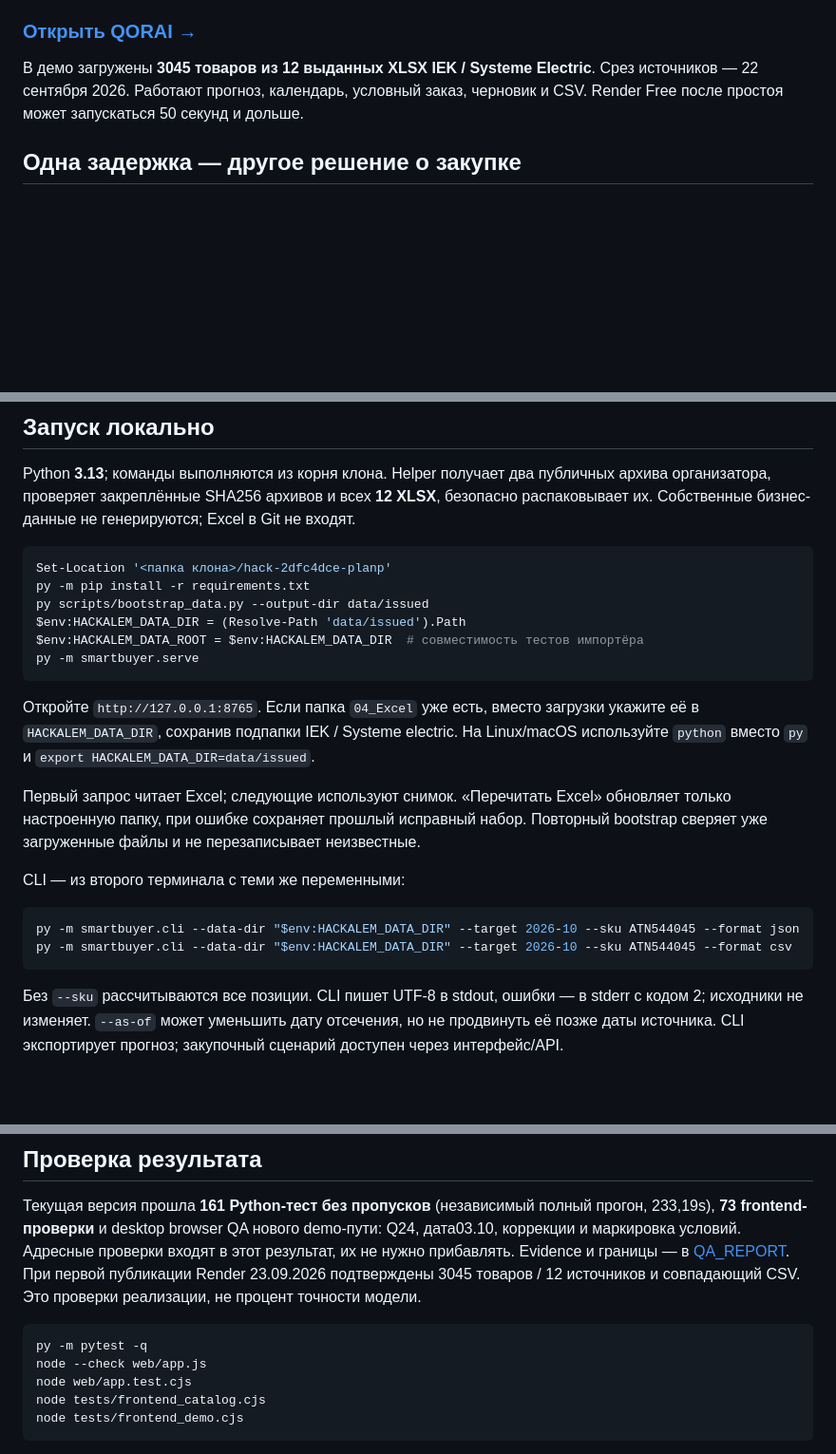
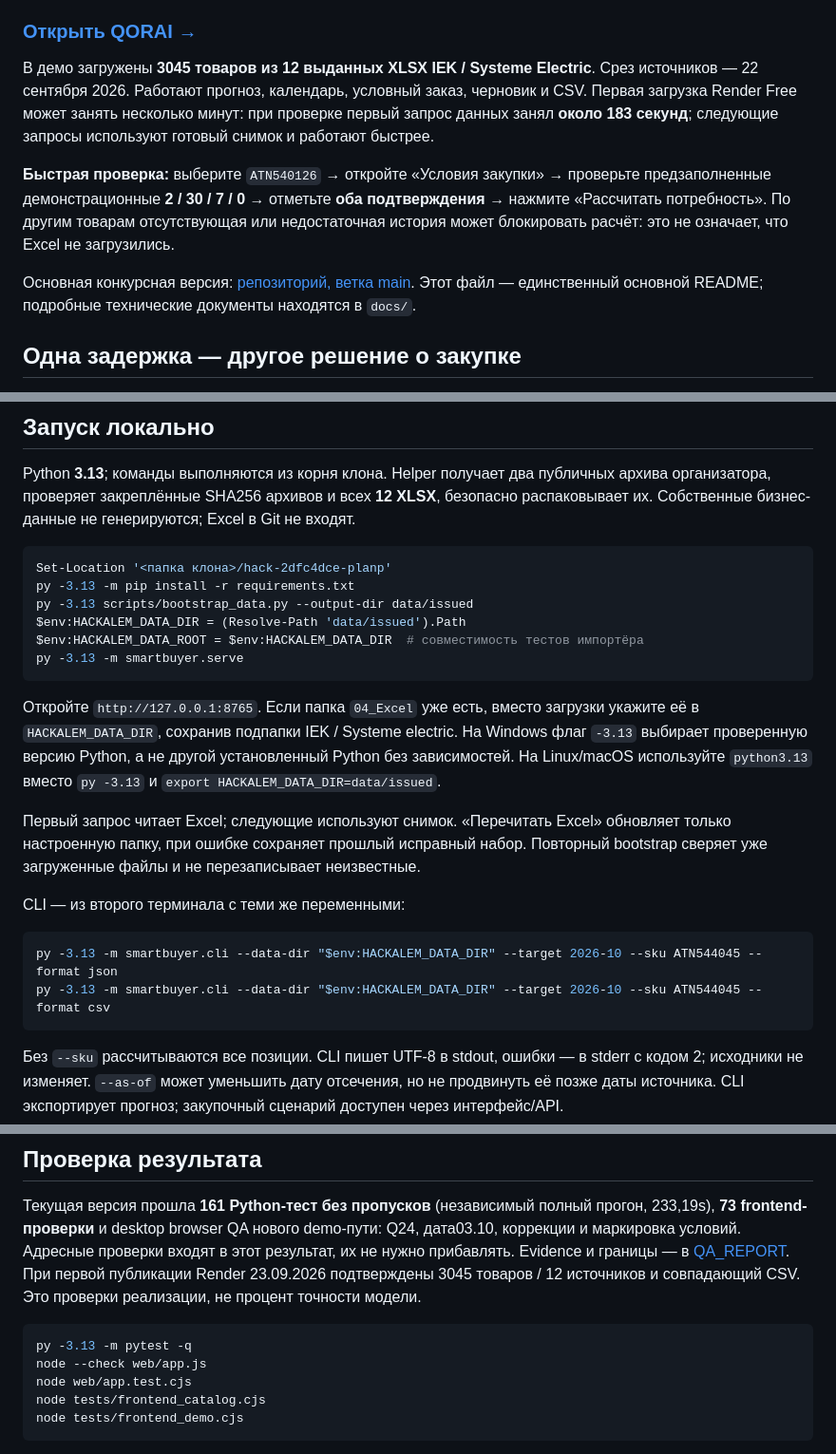
Before and after one commit to BAITC-Hacks/hack-2dfc4dce-planp, a Markdown page: README.md, 3 parts joined by grey strips. Shown at 95% size. GitHub-like rendering; blank space fills up the shorter version.

Commit message:
docs: finalize QORAI README and Python 3.13 quick start

````diff
--- a/README.md
+++ b/README.md
@@ -13,7 +13,11 @@ QORAI помогает закупщику решить, **что и скольк
 
 ### [Открыть QORAI →](https://qorai.onrender.com)
 
-В демо загружены **3045 товаров из 12 выданных XLSX IEK / Systeme Electric**. Срез источников — 22 сентября 2026. Работают прогноз, календарь, условный заказ, черновик и CSV. Render Free после простоя может запускаться 50 секунд и дольше.
+В демо загружены **3045 товаров из 12 выданных XLSX IEK / Systeme Electric**. Срез источников — 22 сентября 2026. Работают прогноз, календарь, условный заказ, черновик и CSV. Первая загрузка Render Free может занять несколько минут: при проверке первый запрос данных занял **около 183 секунд**; следующие запросы используют готовый снимок и работают быстрее.
+
+**Быстрая проверка:** выберите `ATN540126` → откройте «Условия закупки» → проверьте предзаполненные демонстрационные **2 / 30 / 7 / 0** → отметьте **оба подтверждения** → нажмите «Рассчитать потребность». По другим товарам отсутствующая или недостаточная история может блокировать расчёт: это не означает, что Excel не загрузились.
+
+Основная конкурсная версия: [репозиторий, ветка main](https://github.com/BAITC-Hacks/hack-2dfc4dce-planp/tree/main). Этот файл — единственный основной README; подробные технические документы находятся в `docs/`.
 
 ## Одна задержка — другое решение о закупке
 
@@ -38,22 +42,22 @@ Python **3.13**; команды выполняются из корня клон
 
 ```powershell
 Set-Location '<папка клона>/hack-2dfc4dce-planp'
-py -m pip install -r requirements.txt
-py scripts/bootstrap_data.py --output-dir data/issued
+py -3.13 -m pip install -r requirements.txt
+py -3.13 scripts/bootstrap_data.py --output-dir data/issued
 $env:HACKALEM_DATA_DIR = (Resolve-Path 'data/issued').Path
 $env:HACKALEM_DATA_ROOT = $env:HACKALEM_DATA_DIR  # совместимость тестов импортёра
-py -m smartbuyer.serve
+py -3.13 -m smartbuyer.serve
 ```
 
-Откройте `http://127.0.0.1:8765`. Если папка `04_Excel` уже есть, вместо загрузки укажите её в `HACKALEM_DATA_DIR`, сохранив подпапки IEK / Systeme electric. На Linux/macOS используйте `python` вместо `py` и `export HACKALEM_DATA_DIR=data/issued`.
+Откройте `http://127.0.0.1:8765`. Если папка `04_Excel` уже есть, вместо загрузки укажите её в `HACKALEM_DATA_DIR`, сохранив подпапки IEK / Systeme electric. На Windows флаг `-3.13` выбирает проверенную версию Python, а не другой установленный Python без зависимостей. На Linux/macOS используйте `python3.13` вместо `py -3.13` и `export HACKALEM_DATA_DIR=data/issued`.
 
 Первый запрос читает Excel; следующие используют снимок. «Перечитать Excel» обновляет только настроенную папку, при ошибке сохраняет прошлый исправный набор. Повторный bootstrap сверяет уже загруженные файлы и не перезаписывает неизвестные.
 
 CLI — из второго терминала с теми же переменными:
 
 ```powershell
-py -m smartbuyer.cli --data-dir "$env:HACKALEM_DATA_DIR" --target 2026-10 --sku ATN544045 --format json
-py -m smartbuyer.cli --data-dir "$env:HACKALEM_DATA_DIR" --target 2026-10 --sku ATN544045 --format csv
+py -3.13 -m smartbuyer.cli --data-dir "$env:HACKALEM_DATA_DIR" --target 2026-10 --sku ATN544045 --format json
+py -3.13 -m smartbuyer.cli --data-dir "$env:HACKALEM_DATA_DIR" --target 2026-10 --sku ATN544045 --format csv
 ```
 
 Без `--sku` рассчитываются все позиции. CLI пишет UTF-8 в stdout, ошибки — в stderr с кодом 2; исходники не изменяет. `--as-of` может уменьшить дату отсечения, но не продвинуть её позже даты источника. CLI экспортирует прогноз; закупочный сценарий доступен через интерфейс/API.
@@ -91,7 +95,7 @@ Q = 0, если Qraw = 0; иначе pack × ceil(max(Qraw, MOQ) / pack)
 Текущая версия прошла **161 Python-тест без пропусков** (независимый полный прогон, 233,19s), **73 frontend-проверки** и desktop browser QA нового demo-пути: Q24, дата03.10, коррекции и маркировка условий. Адресные проверки входят в этот результат, их не нужно прибавлять. Evidence и границы — в [QA_REPORT](docs/QA_REPORT.md). При первой публикации Render 23.09.2026 подтверждены 3045 товаров / 12 источников и совпадающий CSV. Это проверки реализации, не процент точности модели.
 
 ```powershell
-py -m pytest -q
+py -3.13 -m pytest -q
 node --check web/app.js
 node web/app.test.cjs
 node tests/frontend_catalog.cjs
````
